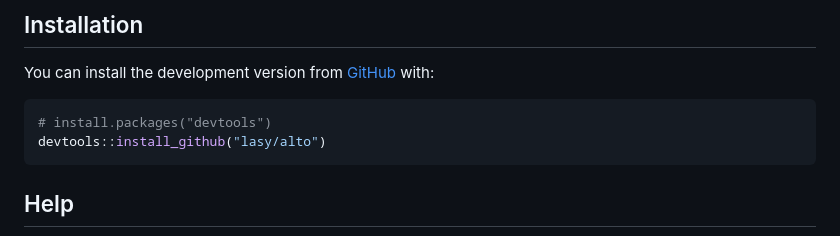
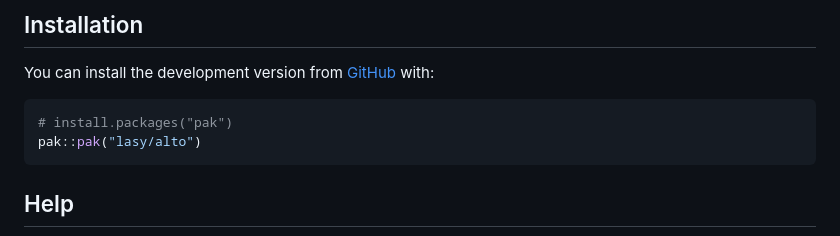
Before and after one commit to lasy/alto, a Markdown page: README.md, the part around the change. Drawn GitHub-style.

Commit message:
Update installation instructions in README.md

````diff
--- a/README.md
+++ b/README.md
@@ -51,8 +51,8 @@ You can install the development version from
 [GitHub](https://github.com/) with:
 
 ``` r
-# install.packages("devtools")
-devtools::install_github("lasy/alto")
+# install.packages("pak")
+pak::pak("lasy/alto")
 ```
 
 ## Help
````
